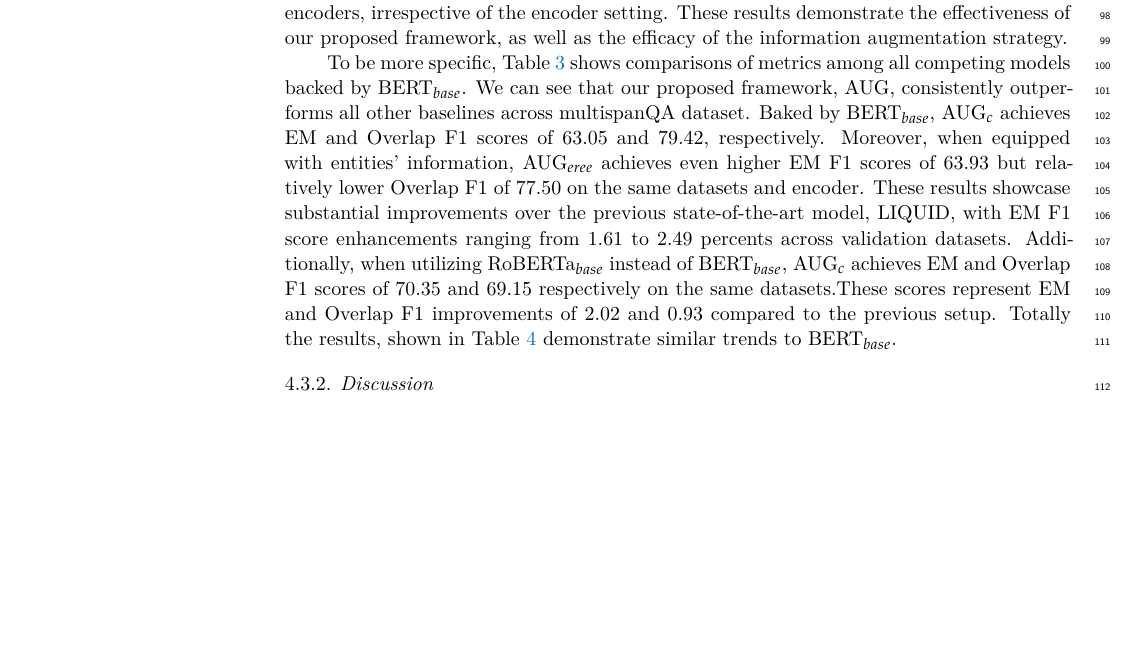
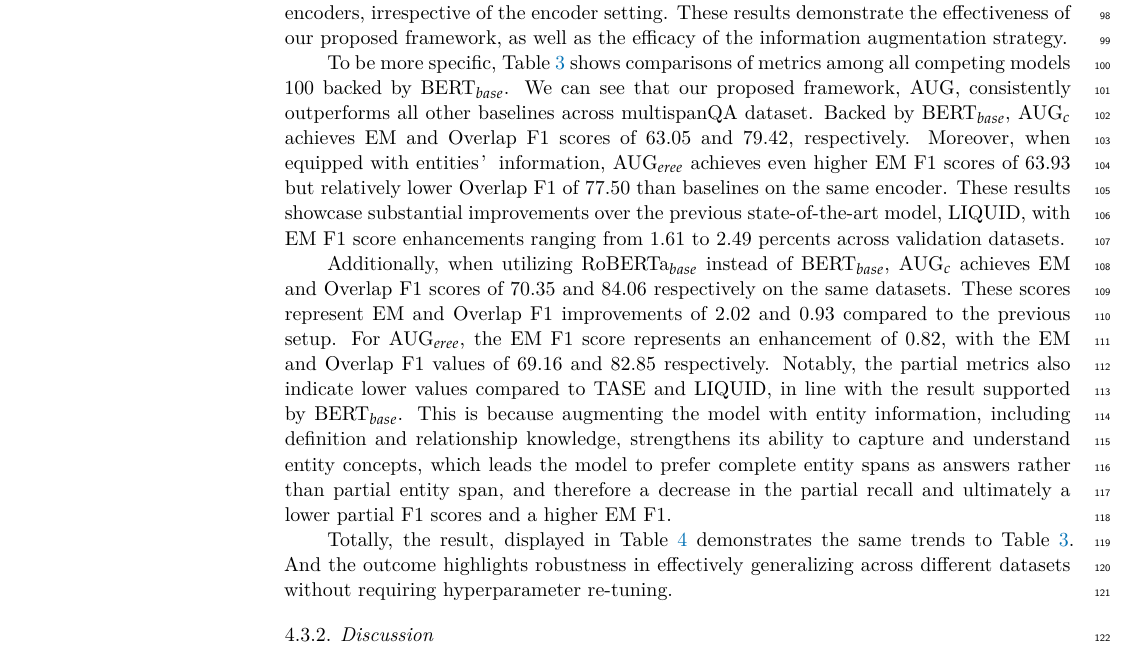
Before and after one commit to cs-zyluo/Mathematics2023-msqa, a LaTeX paper (paper.tex): part of page 5 of 7, cut so that both start at the same text, the shorter picture padded with empty space. Compiled offline with XeLaTeX; a missing font is replaced by an installed copy or a similar font.

Commit message:
Add files via upload

```diff
--- a/paper.tex
+++ b/paper.tex
@@ -345,8 +345,11 @@ In this section, we compare our information augmentation approach with multiple
 	Importantly, the performance of $\text{AUG}_{c}$ consistently outperforms LIQUID and TASE on all metrics and encoders, irrespective of the encoder setting.
 	These results demonstrate the effectiveness of our proposed framework, as well as the efficacy of the information augmentation strategy.
 
-	To be more specific, Table~\ref{tab:bertall} shows comparisons of metrics among all competing models backed by $\text{BERT}_{base}$. We can see that our proposed framework, $\text{AUG}$, consistently outperforms all other baselines across multispanQA dataset. Baked by $\text{BERT}_{base}$, $\text{AUG}_{c}$ achieves EM and Overlap F1 scores of 63.05 and 79.42, respectively. Moreover, when equipped with entities' information, $\text{AUG}_{eree}$  achieves even higher EM F1 scores of 63.93 but relatively lower Overlap F1 of 77.50 on the same datasets and encoder.
-	These results showcase substantial improvements over the previous state-of-the-art model, LIQUID, with EM F1 score enhancements ranging from 1.61 to 2.49 percents across validation datasets. Additionally, when utilizing $\text{RoBERTa}_{base}$ instead of $\text{BERT}_{base}$, $\text{AUG}_{c}$ achieves EM and Overlap F1 scores of 70.35 and 69.15 respectively on the same datasets.These scores represent EM and Overlap F1 improvements of 2.02 and 0.93 compared to the previous setup. Totally the results, shown in Table~\ref{tab:robertaall} demonstrate similar trends to $\text{BERT}_{base}$.
+	To be more specific, Table~\ref{tab:bertall} shows comparisons of metrics among all competing models 100 backed by $\text{BERT}_{base}$. We can see that our proposed framework, AUG, consistently outperforms all other baselines across multispanQA dataset. Backed by $\text{BERT}_{base}$, $\text{AUG}_{c}$ achieves EM and Overlap F1 scores of 63.05 and 79.42, respectively. Moreover, when equipped with entities’ information,  $\text{AUG}_{eree}$ achieves even higher EM F1 scores of 63.93 but relatively lower Overlap F1 of 77.50 than baselines on the same encoder. These results showcase substantial improvements over the previous state-of-the-art model, LIQUID, with EM F1 score enhancements ranging from 1.61 to 2.49 percents across validation datasets.
+
+	Additionally, when utilizing $\text{RoBERTa}_{base}$ instead of $\text{BERT}_{base}$, $\text{AUG}_{c}$ achieves EM and Overlap F1 scores of 70.35 and 84.06 respectively on the same datasets. These scores represent EM and Overlap F1 improvements of 2.02 and 0.93 compared to the previous setup. For  $\text{AUG}_{eree}$, the EM F1 score represents an enhancement of 0.82, with the EM and Overlap F1 values of 69.16 and 82.85 respectively. Notably, the partial metrics also indicate lower values compared to TASE and LIQUID, in line with the result supported by $\text{BERT}_{base}$. This is because augmenting the model with entity information, including definition and relationship knowledge, strengthens its ability to capture and understand entity concepts, which leads the model to prefer complete entity spans as answers rather than partial entity span, and therefore a  decrease in the partial recall and ultimately a lower partial F1 scores and a higher EM F1.
+
+	Totally, the result, displayed in Table~\ref{tab:robertaall} demonstrates the same trends to Table~\ref{tab:bertall}. And the outcome highlights robustness in effectively generalizing across different datasets without requiring hyperparameter re-tuning.
 
 \subsubsection{\textit{Discussion}}
 
```
